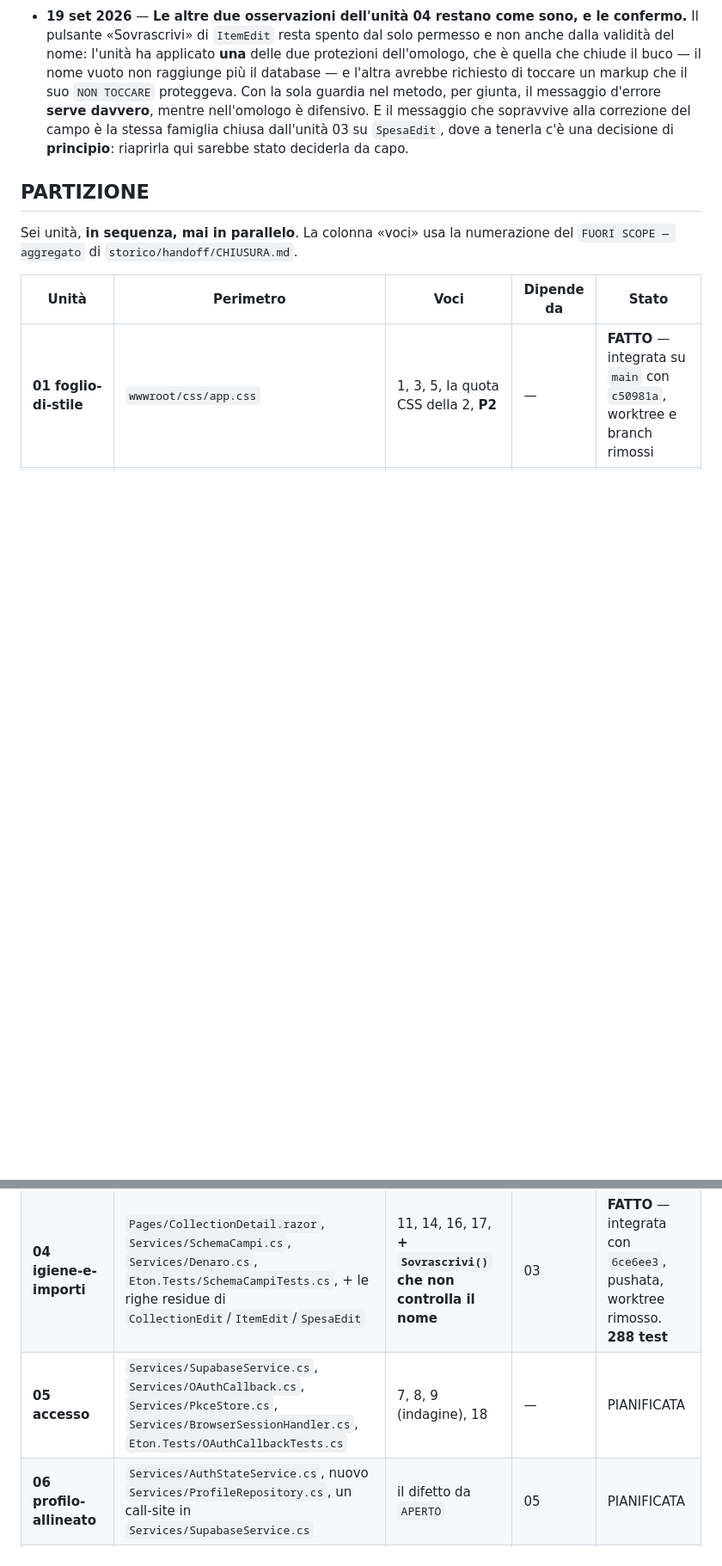
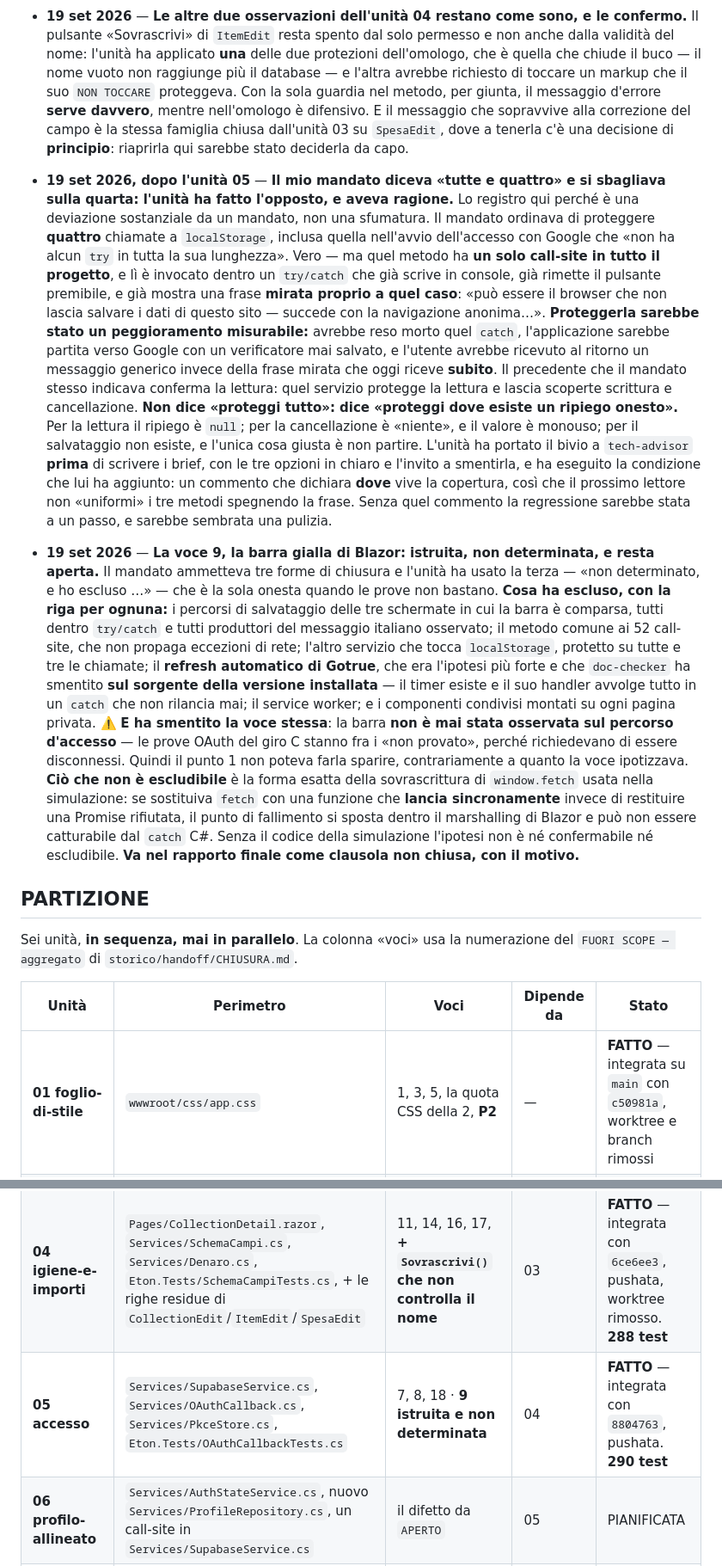
Before and after one commit to Grandre21/eton, a Markdown page: handoff/PIANO.md, 2 parts joined by grey strips. Shown at 86% size. Drawn GitHub-style; blank space fills up the shorter version.

Commit message:
L'unita' 05 esegue tre quarti del mandato e dimostra che il quarto era sbagliato
Il mandato ordinava di proteggere quattro chiamate a localStorage. L'unita' ne
ha protette tre e sulla quarta ha fatto l'opposto, con la prova: quel metodo ha
un solo call-site in tutto il progetto, e li' e' gia' dentro un try/catch che
mostra una frase mirata proprio a quel caso. Proteggerla avrebbe reso morto quel
catch, l'applicazione sarebbe partita verso Google con un verificatore mai
salvato, e l'utente avrebbe letto al ritorno un messaggio generico invece della
frase mirata che oggi riceve subito.

Il precedente che il mandato stesso indicava lo conferma: protegge la lettura e
lascia scoperte scrittura e cancellazione. Non dice «proteggi tutto», dice
«proteggi dove esiste un ripiego onesto».

La barra gialla di Blazor e' stata istruita e chiusa come non determinata, che
era una delle tre forme ammesse. Ha escluso sei cause con la riga per ognuna,
fra cui il refresh automatico di Gotrue — l'ipotesi piu' forte — smentito da
doc-checker sul sorgente della versione installata. E ha smentito la voce
stessa: la barra non e' mai stata osservata sul percorso d'accesso, perche' le
prove OAuth del giro C stanno fra i non provato. Resta aperta, col motivo.

backend-expert ha prodotto cinque rilievi fondati, e il piu' acuto ha smentito
una correzione chiesta dall'unita' stessa: aveva rafforzato un'asserzione sul
caso della stringa vuota, mettendo il messaggio diagnostico dove nel caso
realistico non scatta — un valore nuovo cade sul ramo generico, che non e'
vuoto, quindi a fallire sarebbe stata l'altra asserzione, senza messaggio.

Il test di completezza e' stato provato per mutazione: aggiunto un valore
all'enum senza il suo caso, il test fallisce e nomina il valore. Il file e' stato
ripristinato togliendo le righe a mano e verificato con md5sum, non con git
checkout, che avrebbe cancellato il lavoro non committato.

290 test. Verificato da me, come il §5 impone sui rilievi di sicurezza: la
diagnostica del provider compare solo in Console.Error, e ogni assegnazione alla
frase mostrata e' null, una stringa letterale, o il valore dell'enum tradotto.

Co-Authored-By: Claude Opus 5 (1M context) <noreply@anthropic.com>
Claude-Session: https://claude.ai/code/session_01QfTmasHnnDDnxedD3fUkCn

```diff
--- a/handoff/PIANO.md
+++ b/handoff/PIANO.md
@@ -307,6 +307,48 @@ di una detta in chat. Rileggere questo campo prima di ogni PROSSIMA AZIONE.*
   sopravvive alla correzione del campo è la stessa famiglia chiusa dall'unità 03 su `SpesaEdit`,
   dove a tenerla c'è una decisione di **principio**: riaprirla qui sarebbe stato deciderla da capo.
 
+- **19 set 2026, dopo l'unità 05** — **Il mio mandato diceva «tutte e quattro» e si sbagliava sulla
+  quarta: l'unità ha fatto l'opposto, e aveva ragione.** Lo registro qui perché è una deviazione
+  sostanziale da un mandato, non una sfumatura.
+  Il mandato ordinava di proteggere **quattro** chiamate a `localStorage`, inclusa quella
+  nell'avvio dell'accesso con Google che «non ha alcun `try` in tutta la sua lunghezza». Vero — ma
+  quel metodo ha **un solo call-site in tutto il progetto**, e lì è invocato dentro un `try/catch`
+  che già scrive in console, già rimette il pulsante premibile, e già mostra una frase **mirata
+  proprio a quel caso**: «può essere il browser che non lascia salvare i dati di questo sito —
+  succede con la navigazione anonima…».
+  **Proteggerla sarebbe stato un peggioramento misurabile:** avrebbe reso morto quel `catch`,
+  l'applicazione sarebbe partita verso Google con un verificatore mai salvato, e l'utente avrebbe
+  ricevuto al ritorno un messaggio generico invece della frase mirata che oggi riceve **subito**.
+  Il precedente che il mandato stesso indicava conferma la lettura: quel servizio protegge la
+  lettura e lascia scoperte scrittura e cancellazione. **Non dice «proteggi tutto»: dice «proteggi
+  dove esiste un ripiego onesto».** Per la lettura il ripiego è `null`; per la cancellazione è
+  «niente», e il valore è monouso; per il salvataggio non esiste, e l'unica cosa giusta è non
+  partire.
+  L'unità ha portato il bivio a `tech-advisor` **prima** di scrivere i brief, con le tre opzioni in
+  chiaro e l'invito a smentirla, e ha eseguito la condizione che lui ha aggiunto: un commento che
+  dichiara **dove** vive la copertura, così che il prossimo lettore non «uniformi» i tre metodi
+  spegnendo la frase. Senza quel commento la regressione sarebbe stata a un passo, e sarebbe
+  sembrata una pulizia.
+
+- **19 set 2026** — **La voce 9, la barra gialla di Blazor: istruita, non determinata, e resta
+  aperta.** Il mandato ammetteva tre forme di chiusura e l'unità ha usato la terza — «non
+  determinato, e ho escluso …» — che è la sola onesta quando le prove non bastano.
+  **Cosa ha escluso, con la riga per ognuna:** i percorsi di salvataggio delle tre schermate in cui
+  la barra è comparsa, tutti dentro `try/catch` e tutti produttori del messaggio italiano osservato;
+  il metodo comune ai 52 call-site, che non propaga eccezioni di rete; l'altro servizio che tocca
+  `localStorage`, protetto su tutte e tre le chiamate; il **refresh automatico di Gotrue**, che era
+  l'ipotesi più forte e che `doc-checker` ha smentito **sul sorgente della versione installata** —
+  il timer esiste e il suo handler avvolge tutto in un `catch` che non rilancia mai; il service
+  worker; e i componenti condivisi montati su ogni pagina privata.
+  ⚠️ **E ha smentito la voce stessa**: la barra **non è mai stata osservata sul percorso d'accesso**
+  — le prove OAuth del giro C stanno fra i «non provato», perché richiedevano di essere disconnessi.
+  Quindi il punto 1 non poteva farla sparire, contrariamente a quanto la voce ipotizzava.
+  **Ciò che non è escludibile** è la forma esatta della sovrascrittura di `window.fetch` usata nella
+  simulazione: se sostituiva `fetch` con una funzione che **lancia sincronamente** invece di
+  restituire una Promise rifiutata, il punto di fallimento si sposta dentro il marshalling di Blazor
+  e può non essere catturabile dal `catch` C#. Senza il codice della simulazione l'ipotesi non è né
+  confermabile né escludibile. **Va nel rapporto finale come clausola non chiusa, con il motivo.**
+
 ## PARTIZIONE
 
 Sei unità, **in sequenza, mai in parallelo**. La colonna «voci» usa la numerazione del
@@ -318,7 +360,7 @@ Sei unità, **in sequenza, mai in parallelo**. La colonna «voci» usa la numera
 | **02 barra-e-home** | `Shared/Navigazione.razor`, `Pages/Home.razor` (**solo `@code`**) | 2 (markup), 15 | 01 | **FATTO** — integrata con `ab33d92`, pushata, worktree rimosso |
 | **03 editor-esiti** | `Pages/CollectionEdit.razor`, `Pages/ItemEdit.razor`, `Pages/NoteEdit.razor`, `Pages/SpesaEdit.razor`, `Shared/RecensioniElemento.razor` — **`Shared/PaginaEditor.cs` NON si tocca** | 4 (editor elemento), 6, 10, **+ la corsa critica trovata dalla 02** | 02 | **FATTO** — integrata con `e20a059`, pushata, worktree e branch remoto rimossi |
 | **04 igiene-e-importi** | `Pages/CollectionDetail.razor`, `Services/SchemaCampi.cs`, `Services/Denaro.cs`, `Eton.Tests/SchemaCampiTests.cs`, + le righe residue di `CollectionEdit`/`ItemEdit`/`SpesaEdit` | 11, 14, 16, 17, **+ `Sovrascrivi()` che non controlla il nome** | 03 | **FATTO** — integrata con `6ce6ee3`, pushata, worktree rimosso. **288 test** |
-| **05 accesso** | `Services/SupabaseService.cs`, `Services/OAuthCallback.cs`, `Services/PkceStore.cs`, `Services/BrowserSessionHandler.cs`, `Eton.Tests/OAuthCallbackTests.cs` | 7, 8, 9 (indagine), 18 | — | PIANIFICATA |
+| **05 accesso** | `Services/SupabaseService.cs`, `Services/OAuthCallback.cs`, `Services/PkceStore.cs`, `Eton.Tests/OAuthCallbackTests.cs` | 7, 8, 18 · **9 istruita e non determinata** | 04 | **FATTO** — integrata con `8804763`, pushata. **290 test** |
 | **06 profilo-allineato** | `Services/AuthStateService.cs`, nuovo `Services/ProfileRepository.cs`, un call-site in `Services/SupabaseService.cs` | il difetto da `APERTO` | 05 | PIANIFICATA |
 | **07 pastiglie-e-ancore** | `wwwroot/css/app.css`, `Pages/Spese.razor`, **+ due righe di `Pages/SpesaEdit.razor`** | le **tre clausole nuove** del 19 set: fusione delle pastiglie, `.btn.compatto` sulle frecce, i rimandi ancorati al selettore, **+ il `<label>` senza controllo** | 06 | PIANIFICATA |
 
```
Also changed, not shown: other parts of handoff/PIANO.md (+1 -1 lines).
